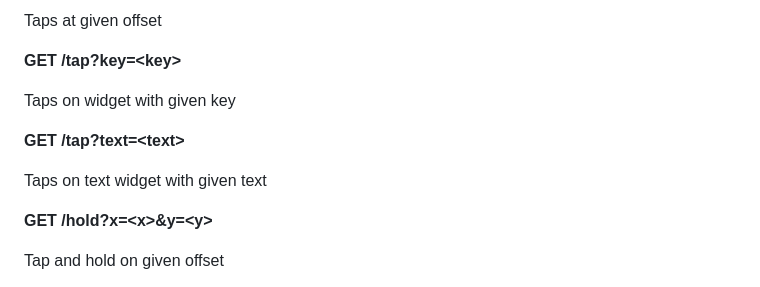
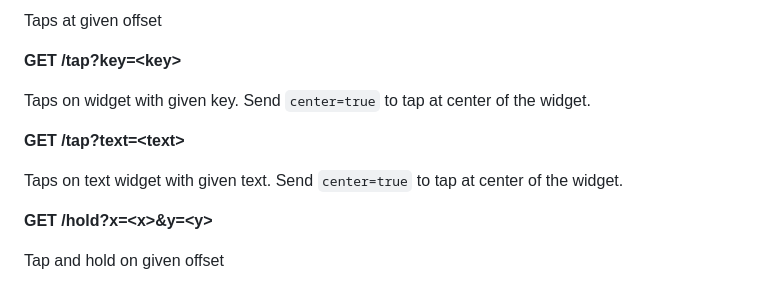
Before and after one commit to ajinasokan/autopilot, a Markdown page: README.md, the part around the change. Drawn GitHub-style.

Commit message:
docs: update readme to mention center tapping

```diff
--- a/README.md
+++ b/README.md
@@ -112,11 +112,11 @@ Taps at given offset
 
 **GET /tap?key=&lt;key&gt;**
 
-Taps on widget with given key
+Taps on widget with given key. Send `center=true` to tap at center of the widget.
 
 **GET /tap?text=&lt;text&gt;**
 
-Taps on text widget with given text
+Taps on text widget with given text. Send `center=true` to tap at center of the widget.
 
 **GET /hold?x=&lt;x&gt;&y=&lt;y&gt;**
 
```
